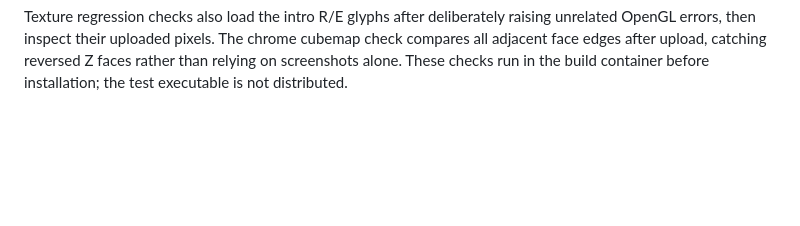
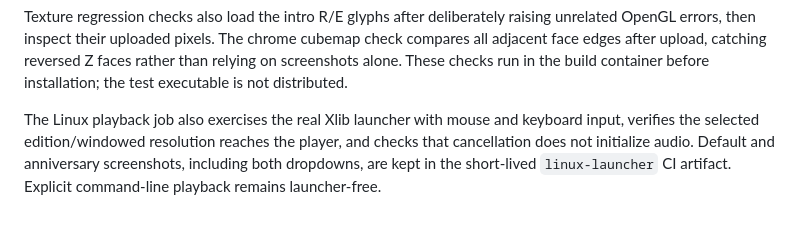
Before and after one commit to mgeorgoulopoulos/act3, a Markdown page: docs/releases.md, the part around the change. GitHub-like rendering; blank space fills up the shorter version.

```diff
--- a/docs/releases.md
+++ b/docs/releases.md
@@ -121,3 +121,9 @@ raising unrelated OpenGL errors, then inspect their uploaded pixels. The chrome
 cubemap check compares all adjacent face edges after upload, catching reversed
 Z faces rather than relying on screenshots alone. These checks run in the build
 container before installation; the test executable is not distributed.
+
+The Linux playback job also exercises the real Xlib launcher with mouse and
+keyboard input, verifies the selected edition/windowed resolution reaches the
+player, and checks that cancellation does not initialize audio. Default and
+anniversary screenshots, including both dropdowns, are kept in the short-lived
+`linux-launcher` CI artifact. Explicit command-line playback remains launcher-free.
```
Also changed, not shown: README.md (+12 -3 lines), docs/restoration.md (+1 -1 lines), docs/images/launcher-linux.png (added), 3 other files.
